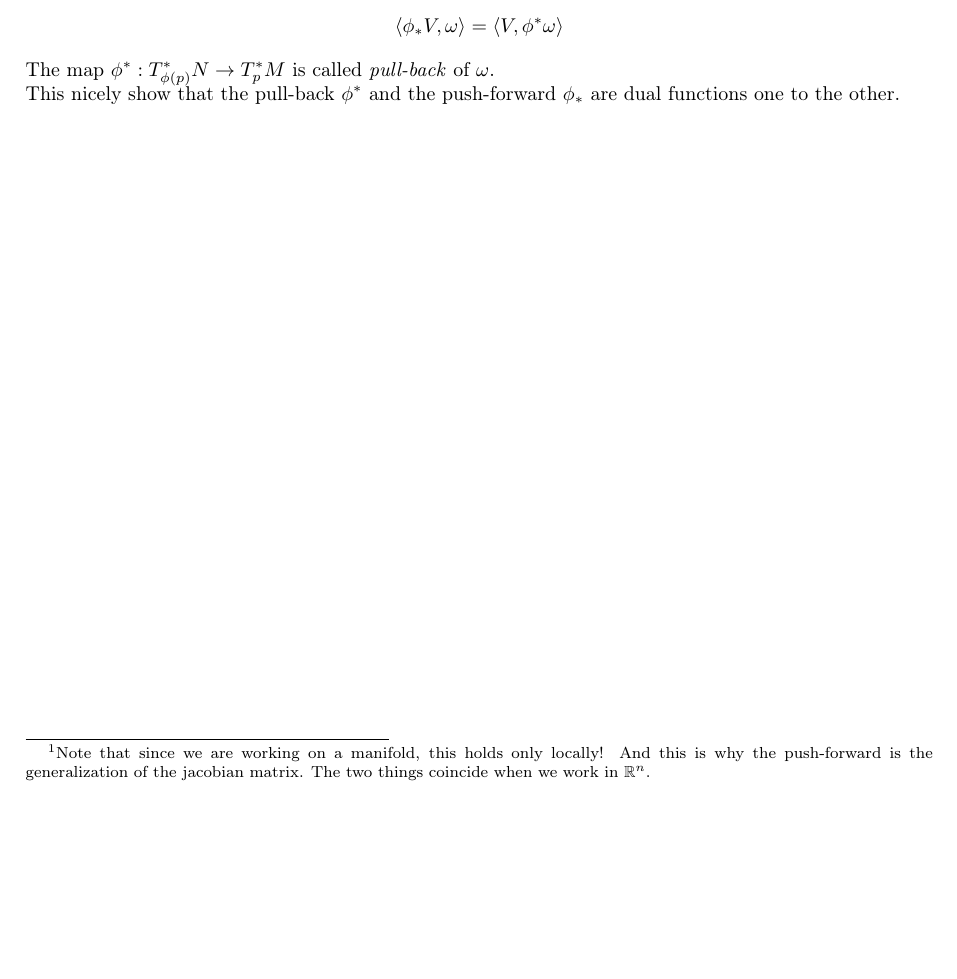
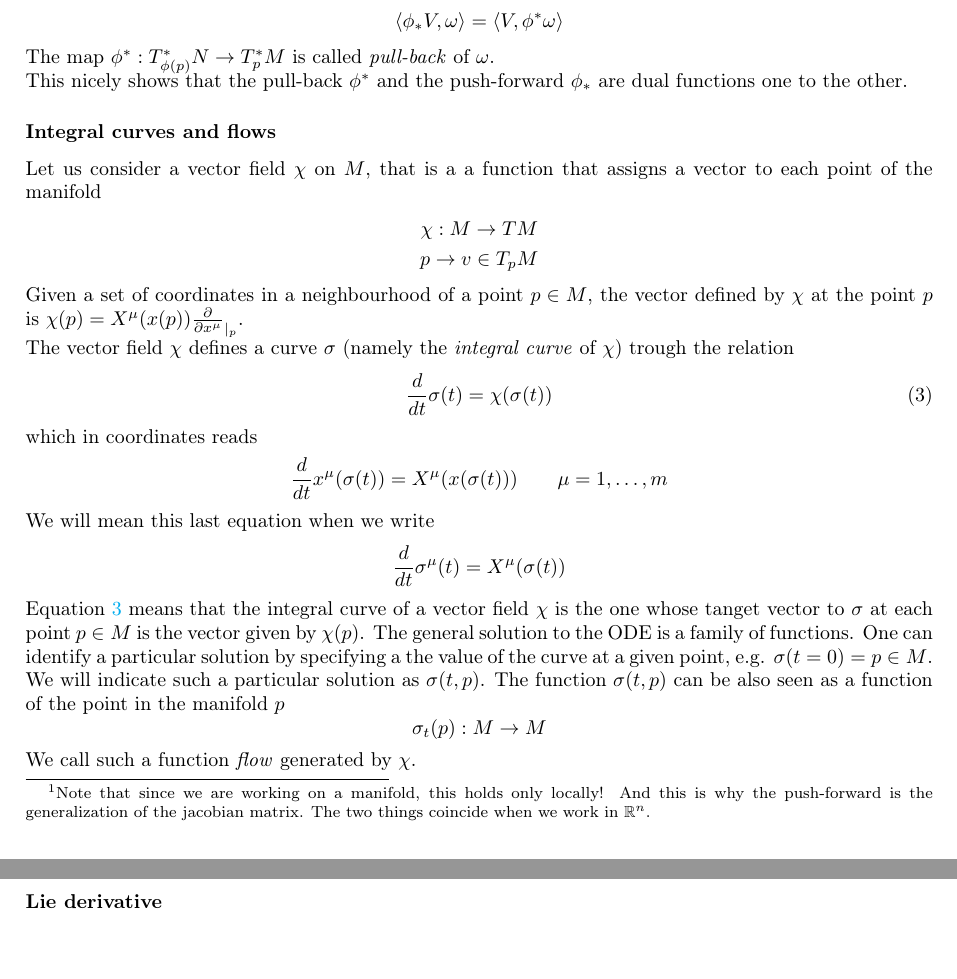
Before and after one commit to Matteo294/MathsThings, a LaTeX document (pushpull/main.tex): part of page 2 of 2 before the commit and two parts of pages 2 and 3 of 3 after it, the two joined at a grey line, cut so that both start at the same text, the shorter picture padded with empty space. Compiled offline with pdfLaTeX.

Commit message:
integral curves and flows

```diff
--- a/pushpull/main.tex
+++ b/pushpull/main.tex
@@ -101,7 +101,36 @@ we can introduce a new differential form $\phi^*\omega \in T_p^* M$ by requestin
     \left\langle \phi_* V, \omega \right\rangle = \left\langle V, \phi^*\omega \right\rangle
 \end{equation*}
 The map $\phi^* : T_{\phi(p)}^* N \to T_p^* M$ is called \emph{pull-back} of $\omega$. \\
-This nicely show that the pull-back $\phi^*$ and the push-forward $\phi_*$ are dual functions one to the other.
+This nicely shows that the pull-back $\phi^*$ and the push-forward $\phi_*$ are dual functions one to the other.
 
+\subsubsection*{Integral curves and flows}
+Let us consider a vector field $\chi$ on $M$, that is a a function that assigns a vector to each point of the manifold
+\begin{gather*}
+    \chi: M \to TM \\
+    p \to v \in T_pM
+\end{gather*}
+Given a set of coordinates in a neighbourhood of a point $p \in M$, the vector defined by $\chi$ at the point $p$ is $\chi(p) = X^\mu(x(p)) \frac{\partial}{\partial x^\mu}_{|_p}$. \\
+The vector field $\chi$ defines a curve $\sigma$ (namely the \emph{integral curve} of $\chi$) trough the relation
+\begin{equation}
+    \frac{d}{dt} \sigma(t) = \chi(\sigma(t))
+    \label{eq:integral_curve}
+\end{equation}
+which in coordinates reads
+\begin{equation*}
+    \frac{d}{dt}x^\mu(\sigma(t)) = X^\mu(x(\sigma(t))) \qquad \mu = 1, \dots, m
+\end{equation*}
+We will mean this last equation when we write
+\begin{equation*}
+    \frac{d}{dt}\sigma^\mu(t) = X^\mu(\sigma(t))
+\end{equation*}
+Equation \ref{eq:integral_curve} means that the integral curve of a vector field $\chi$ is the one whose tanget vector to $\sigma$
+at each point $p \in M$ is the vector given by $\chi(p)$. The general solution to the ODE is a family of functions. One can identify
+a particular solution by specifying a the value of the curve at a given point, e.g. $\sigma(t=0) = p \in M$. We will indicate such a particular solution
+as $\sigma(t, p)$. The function $\sigma(t, p)$ can be also seen as a function of the point in the manifold $p$
+\begin{equation*}
+    \sigma_t(p) : M \to M
+\end{equation*}
+We call such a function \emph{flow} generated by $\chi$.
 
+\subsubsection*{Lie derivative}
 \end{document}
```
Also changed, not shown: pushpull/main.pdf.
